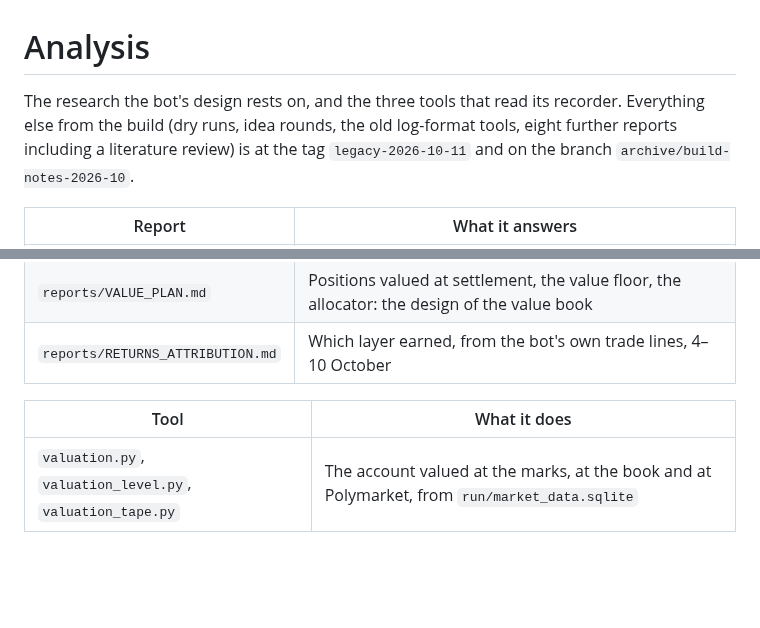
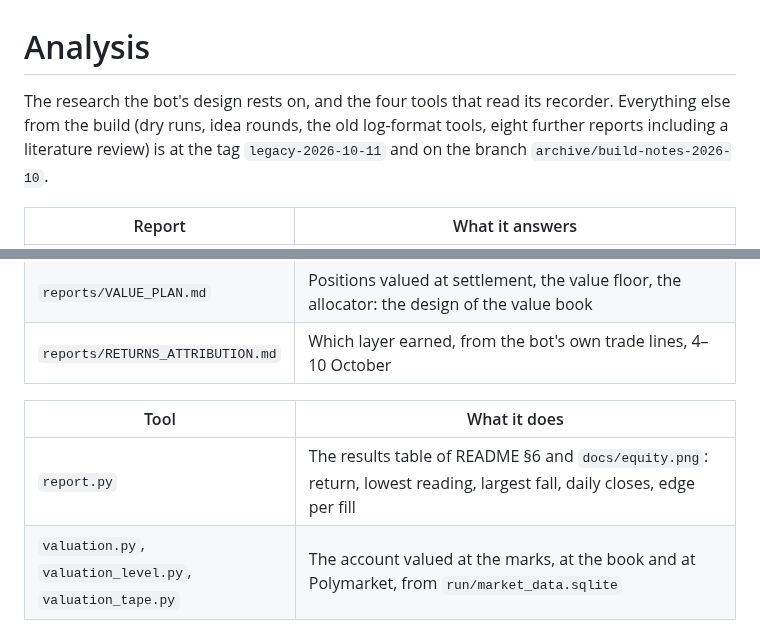
Before and after one commit to grissou/prediction-market-maker, a Markdown page: analysis/README.md, 2 parts joined by grey strips. GitHub-like rendering; blank space fills up the shorter version.

```diff
--- a/analysis/README.md
+++ b/analysis/README.md
@@ -1,6 +1,6 @@
 # Analysis
 
-The research the bot's design rests on, and the three tools that read its recorder. Everything else from the
+The research the bot's design rests on, and the four tools that read its recorder. Everything else from the
 build (dry runs, idea rounds, the old log-format tools, eight further reports including a literature review) is at the tag `legacy-2026-10-11`
 and on the branch `archive/build-notes-2026-10`.
 
@@ -14,4 +14,5 @@ and on the branch `archive/build-notes-2026-10`.
 
 | Tool | What it does |
 |---|---|
+| `report.py` | The results table of README §6 and `docs/equity.png`: return, lowest reading, largest fall, daily closes, edge per fill |
 | `valuation.py`, `valuation_level.py`, `valuation_tape.py` | The account valued at the marks, at the book and at Polymarket, from `run/market_data.sqlite` |
```
Also changed, not shown: README.md (+30 -10 lines), docs/equity.png (added), 1 other file.
